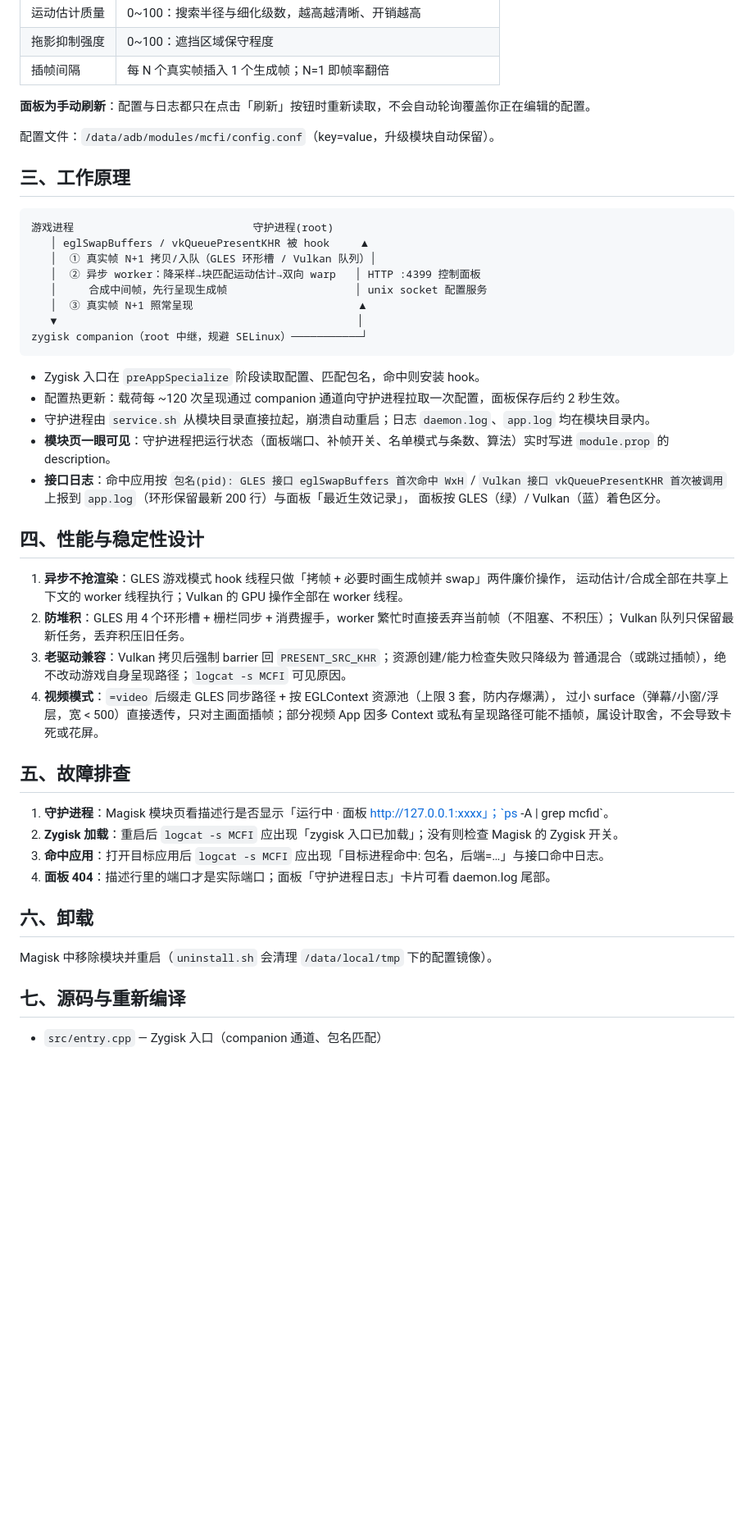
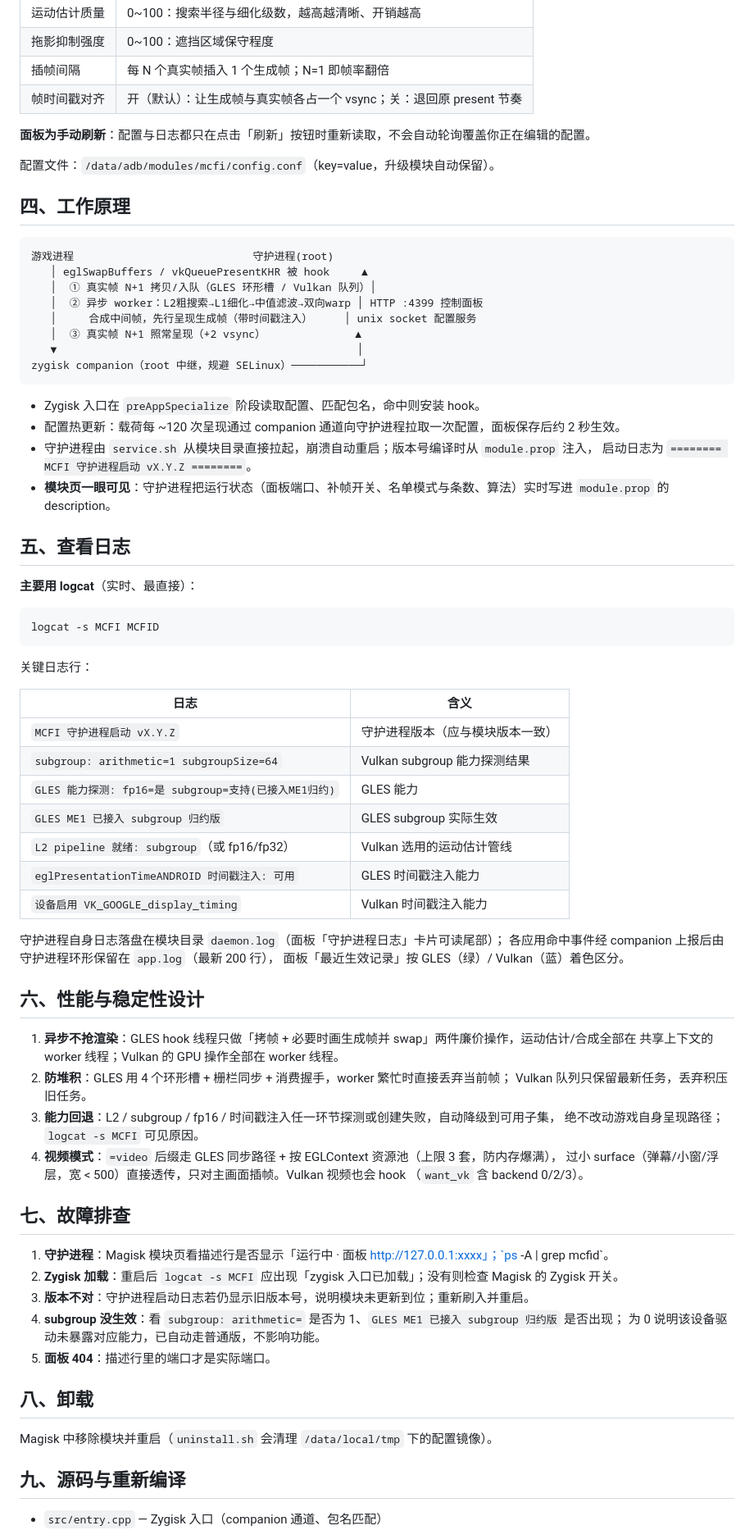
Before and after one commit to mmxdxmm/MCFI, a Markdown page: README.md, the part around one of its changes. Shown at 82% size. GitHub-like rendering; blank space fills up the shorter version.

Commit message:
docs: 重写 README，反映 L2/subgroup/fp16/时间戳注入新算法与实际日志路径

````diff
--- a/README.md
+++ b/README.md
@@ -31,56 +53,81 @@
 | 运动估计质量 | 0~100：搜索半径与细化级数，越高越清晰、开销越高 |
 | 拖影抑制强度 | 0~100：遮挡区域保守程度 |
 | 插帧间隔 | 每 N 个真实帧插入 1 个生成帧；N=1 即帧率翻倍 |
+| 帧时间戳对齐 | 开（默认）：让生成帧与真实帧各占一个 vsync；关：退回原 present 节奏 |
 
 **面板为手动刷新**：配置与日志都只在点击「刷新」按钮时重新读取，不会自动轮询覆盖你正在编辑的配置。
 
 配置文件：`/data/adb/modules/mcfi/config.conf`（key=value，升级模块自动保留）。
 
-## 三、工作原理
+## 四、工作原理
 
 ```
 游戏进程                            守护进程(root)
    │ eglSwapBuffers / vkQueuePresentKHR 被 hook     ▲
    │  ① 真实帧 N+1 拷贝/入队（GLES 环形槽 / Vulkan 队列）│
-   │  ② 异步 worker：降采样→块匹配运动估计→双向 warp   │ HTTP :4399 控制面板
-   │     合成中间帧，先行呈现生成帧                    │ unix socket 配置服务
-   │  ③ 真实帧 N+1 照常呈现                          ▲
+   │  ② 异步 worker：L2粗搜索→L1细化→中值滤波→双向warp │ HTTP :4399 控制面板
+   │     合成中间帧，先行呈现生成帧（带时间戳注入）     │ unix socket 配置服务
+   │  ③ 真实帧 N+1 照常呈现（+2 vsync）              ▲
    ▼                                               │
 zygisk companion（root 中继，规避 SELinux）───────────┘
 ```
 
 - Zygisk 入口在 `preAppSpecialize` 阶段读取配置、匹配包名，命中则安装 hook。
 - 配置热更新：载荷每 ~120 次呈现通过 companion 通道向守护进程拉取一次配置，面板保存后约 2 秒生效。
-- 守护进程由 `service.sh` 从模块目录直接拉起，崩溃自动重启；日志 `daemon.log`、`app.log` 均在模块目录内。
+- 守护进程由 `service.sh` 从模块目录直接拉起，崩溃自动重启；版本号编译时从 `module.prop` 注入，
+  启动日志为 `======== MCFI 守护进程启动 vX.Y.Z ========`。
 - **模块页一眼可见**：守护进程把运行状态（面板端口、补帧开关、名单模式与条数、算法）实时写进
   `module.prop` 的 description。
-- **接口日志**：命中应用按 `包名(pid): GLES 接口 eglSwapBuffers 首次命中 WxH` / `Vulkan 接口
-  vkQueuePresentKHR 首次被调用` 上报到 `app.log`（环形保留最新 200 行）与面板「最近生效记录」，
-  面板按 GLES（绿）/ Vulkan（蓝）着色区分。
 
-## 四、性能与稳定性设计
+## 五、查看日志
 
-1. **异步不抢渲染**：GLES 游戏模式 hook 线程只做「拷帧 + 必要时画生成帧并 swap」两件廉价操作，
-   运动估计/合成全部在共享上下文的 worker 线程执行；Vulkan 的 GPU 操作全部在 worker 线程。
-2. **防堆积**：GLES 用 4 个环形槽 + 栅栏同步 + 消费握手，worker 繁忙时直接丢弃当前帧（不阻塞、不积压）；
+**主要用 logcat**（实时、最直接）：
+
+```bash
+logcat -s MCFI MCFID
+```
+
+关键日志行：
+
+| 日志 | 含义 |
+|---|---|
+| `MCFI 守护进程启动 vX.Y.Z` | 守护进程版本（应与模块版本一致） |
+| `subgroup: arithmetic=1 subgroupSize=64` | Vulkan subgroup 能力探测结果 |
+| `GLES 能力探测: fp16=是 subgroup=支持(已接入ME1归约)` | GLES 能力 |
+| `GLES ME1 已接入 subgroup 归约版` | GLES subgroup 实际生效 |
+| `L2 pipeline 就绪: subgroup`（或 fp16/fp32） | Vulkan 选用的运动估计管线 |
+| `eglPresentationTimeANDROID 时间戳注入: 可用` | GLES 时间戳注入能力 |
+| `设备启用 VK_GOOGLE_display_timing` | Vulkan 时间戳注入能力 |
+
+守护进程自身日志落盘在模块目录 `daemon.log`（面板「守护进程日志」卡片可读尾部）；
+各应用命中事件经 companion 上报后由守护进程环形保留在 `app.log`（最新 200 行），
+面板「最近生效记录」按 GLES（绿）/ Vulkan（蓝）着色区分。
+
+## 六、性能与稳定性设计
+
+1. **异步不抢渲染**：GLES hook 线程只做「拷帧 + 必要时画生成帧并 swap」两件廉价操作，运动估计/合成全部在
+   共享上下文的 worker 线程；Vulkan 的 GPU 操作全部在 worker 线程。
+2. **防堆积**：GLES 用 4 个环形槽 + 栅栏同步 + 消费握手，worker 繁忙时直接丢弃当前帧；
    Vulkan 队列只保留最新任务，丢弃积压旧任务。
-3. **老驱动兼容**：Vulkan 拷贝后强制 barrier 回 `PRESENT_SRC_KHR`；资源创建/能力检查失败只降级为
-   普通混合（或跳过插帧），绝不改动游戏自身呈现路径；`logcat -s MCFI` 可见原因。
+3. **能力回退**：L2 / subgroup / fp16 / 时间戳注入任一环节探测或创建失败，自动降级到可用子集，
+   绝不改动游戏自身呈现路径；`logcat -s MCFI` 可见原因。
 4. **视频模式**：`=video` 后缀走 GLES 同步路径 + 按 EGLContext 资源池（上限 3 套，防内存爆满），
-   过小 surface（弹幕/小窗/浮层，宽 < 500）直接透传，只对主画面插帧；部分视频 App 因多 Context
-   或私有呈现路径可能不插帧，属设计取舍，不会导致卡死或花屏。
+   过小 surface（弹幕/小窗/浮层，宽 < 500）直接透传，只对主画面插帧。Vulkan 视频也会 hook
+   （`want_vk` 含 backend 0/2/3）。
 
-## 五、故障排查
+## 七、故障排查
 
 1. **守护进程**：Magisk 模块页看描述行是否显示「运行中 · 面板 http://127.0.0.1:xxxx」；`ps -A | grep mcfid`。
 2. **Zygisk 加载**：重启后 `logcat -s MCFI` 应出现「zygisk 入口已加载」；没有则检查 Magisk 的 Zygisk 开关。
-3. **命中应用**：打开目标应用后 `logcat -s MCFI` 应出现「目标进程命中: 包名，后端=…」与接口命中日志。
-4. **面板 404**：描述行里的端口才是实际端口；面板「守护进程日志」卡片可看 daemon.log 尾部。
+3. **版本不对**：守护进程启动日志若仍显示旧版本号，说明模块未更新到位；重新刷入并重启。
+4. **subgroup 没生效**：看 `subgroup: arithmetic=` 是否为 1、`GLES ME1 已接入 subgroup 归约版` 是否出现；
+   为 0 说明该设备驱动未暴露对应能力，已自动走普通版，不影响功能。
+5. **面板 404**：描述行里的端口才是实际端口。
 
-## 六、卸载
+## 八、卸载
 
 Magisk 中移除模块并重启（`uninstall.sh` 会清理 `/data/local/tmp` 下的配置镜像）。
 
-## 七、源码与重新编译
+## 九、源码与重新编译
 
 - `src/entry.cpp` — Zygisk 入口（companion 通道、包名匹配）
````
Also changed, not shown: other parts of README.md (+46 -20 lines).
